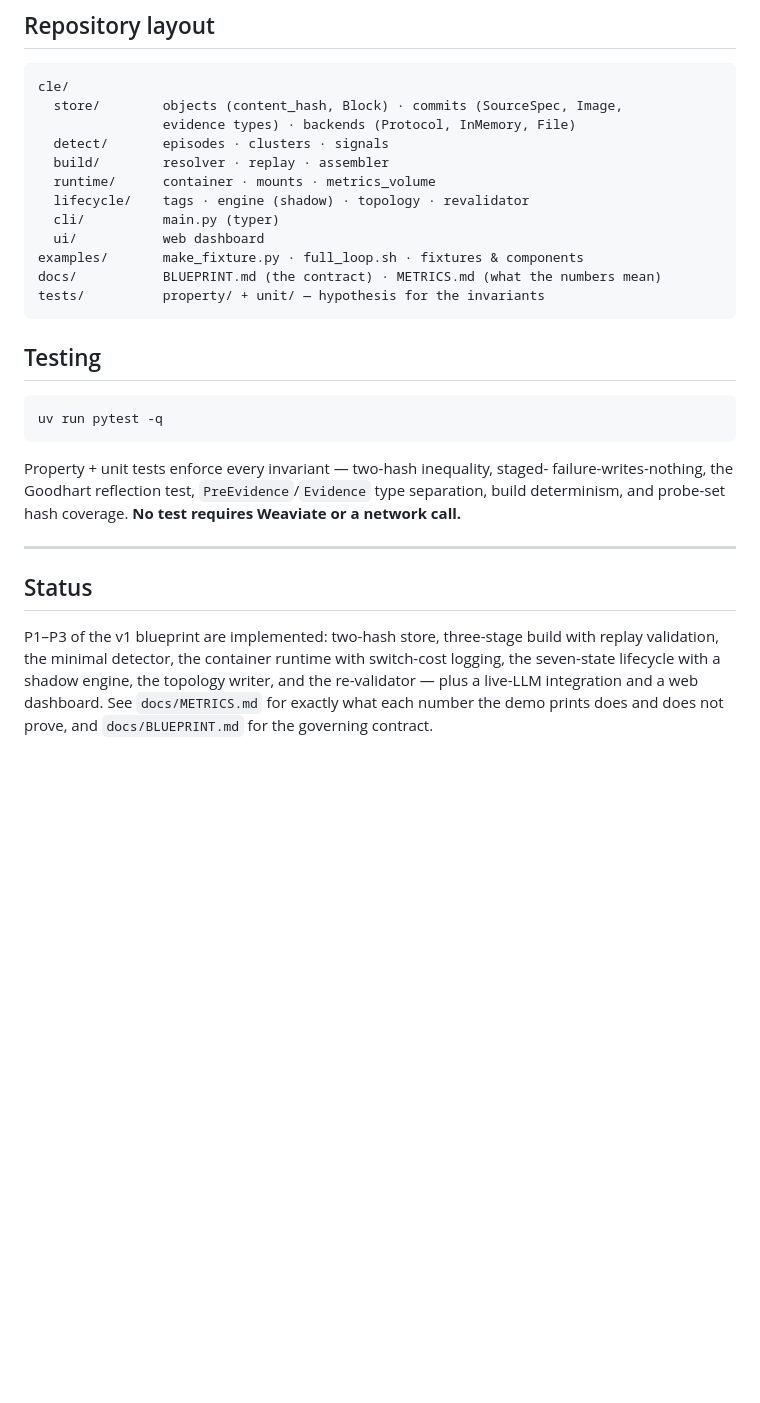
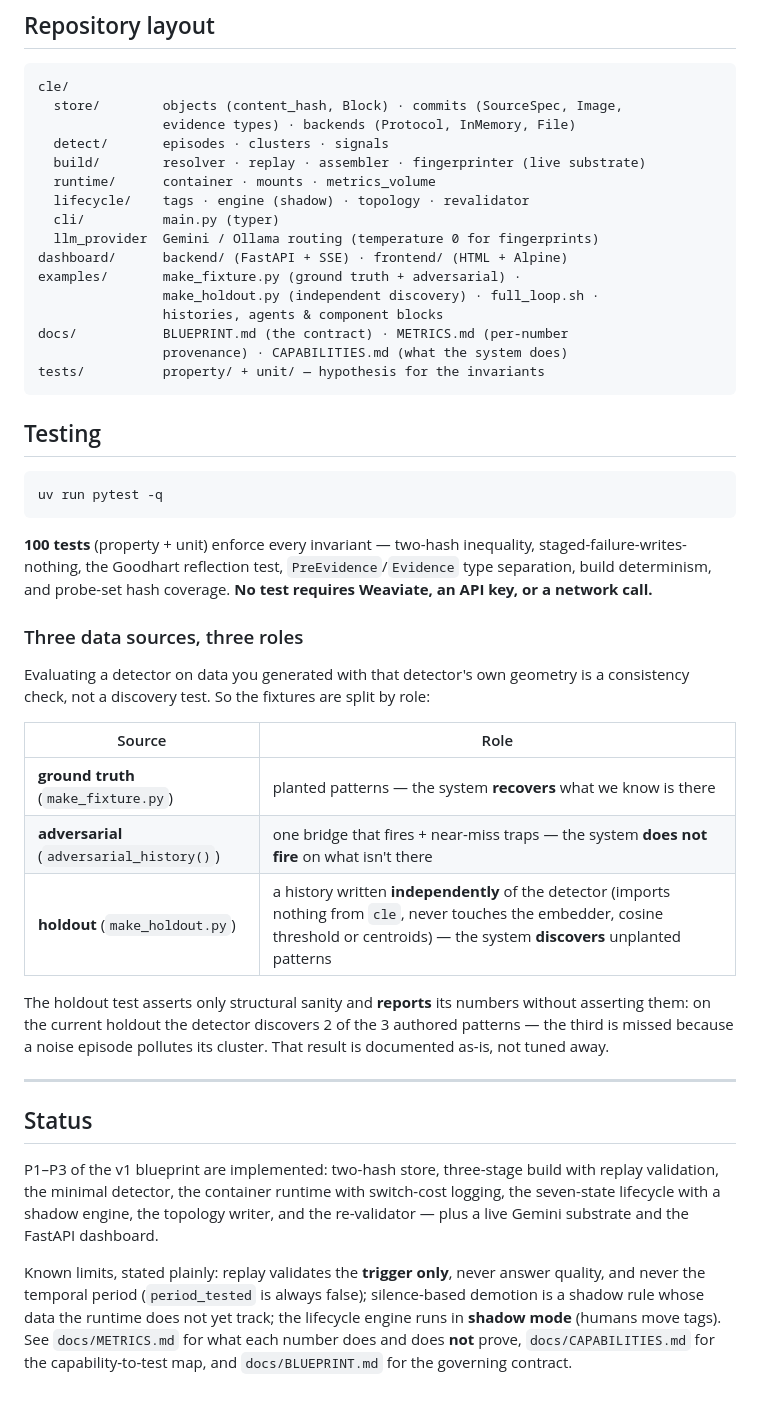
Before and after one commit to EZFRICA/context-lifecycle-engine, a Markdown page: README.md, the part around one of its changes. Drawn GitHub-style; blank space fills up the shorter version.

Commit message:
docs: update README with real-substrate defaults, expanded dashboard details, holdout methodology, and current capability limitations

````diff
--- a/README.md
+++ b/README.md
@@ -197,13 +216,17 @@ cle/
   store/        objects (content_hash, Block) · commits (SourceSpec, Image,
                 evidence types) · backends (Protocol, InMemory, File)
   detect/       episodes · clusters · signals
-  build/        resolver · replay · assembler
+  build/        resolver · replay · assembler · fingerprinter (live substrate)
   runtime/      container · mounts · metrics_volume
   lifecycle/    tags · engine (shadow) · topology · revalidator
   cli/          main.py (typer)
-  ui/           web dashboard
-examples/       make_fixture.py · full_loop.sh · fixtures & components
-docs/           BLUEPRINT.md (the contract) · METRICS.md (what the numbers mean)
+  llm_provider  Gemini / Ollama routing (temperature 0 for fingerprints)
+dashboard/      backend/ (FastAPI + SSE) · frontend/ (HTML + Alpine)
+examples/       make_fixture.py (ground truth + adversarial) ·
+                make_holdout.py (independent discovery) · full_loop.sh ·
+                histories, agents & component blocks
+docs/           BLUEPRINT.md (the contract) · METRICS.md (per-number
+                provenance) · CAPABILITIES.md (what the system does)
 tests/          property/ + unit/ — hypothesis for the invariants
 ```
 
@@ -213,10 +236,26 @@ tests/          property/ + unit/ — hypothesis for the invariants
 uv run pytest -q
 ```
 
-Property + unit tests enforce every invariant — two-hash inequality, staged-
-failure-writes-nothing, the Goodhart reflection test, `PreEvidence`/`Evidence`
-type separation, build determinism, and probe-set hash coverage. **No test
-requires Weaviate or a network call.**
+**100 tests** (property + unit) enforce every invariant — two-hash inequality,
+staged-failure-writes-nothing, the Goodhart reflection test,
+`PreEvidence`/`Evidence` type separation, build determinism, and probe-set hash
+coverage. **No test requires Weaviate, an API key, or a network call.**
+
+### Three data sources, three roles
+
+Evaluating a detector on data you generated with that detector's own geometry is
+a consistency check, not a discovery test. So the fixtures are split by role:
+
+| Source | Role |
+|---|---|
+| **ground truth** (`make_fixture.py`) | planted patterns — the system **recovers** what we know is there |
+| **adversarial** (`adversarial_history()`) | one bridge that fires + near-miss traps — the system **does not fire** on what isn't there |
+| **holdout** (`make_holdout.py`) | a history written **independently** of the detector (imports nothing from `cle`, never touches the embedder, cosine threshold or centroids) — the system **discovers** unplanted patterns |
+
+The holdout test asserts only structural sanity and **reports** its numbers
+without asserting them: on the current holdout the detector discovers 2 of the 3
+authored patterns — the third is missed because a noise episode pollutes its
+cluster. That result is documented as-is, not tuned away.
 
 ---
 
@@ -225,6 +264,12 @@ requires Weaviate or a network call.**
 P1–P3 of the v1 blueprint are implemented: two-hash store, three-stage build with
 replay validation, the minimal detector, the container runtime with switch-cost
 logging, the seven-state lifecycle with a shadow engine, the topology writer, and
-the re-validator — plus a live-LLM integration and a web dashboard. See
-`docs/METRICS.md` for exactly what each number the demo prints does and does not
-prove, and `docs/BLUEPRINT.md` for the governing contract.
+the re-validator — plus a live Gemini substrate and the FastAPI dashboard.
+
+Known limits, stated plainly: replay validates the **trigger only**, never answer
+quality, and never the temporal period (`period_tested` is always false);
+silence-based demotion is a shadow rule whose data the runtime does not yet
+track; the lifecycle engine runs in **shadow mode** (humans move tags). See
+`docs/METRICS.md` for what each number does and does **not** prove,
+`docs/CAPABILITIES.md` for the capability-to-test map, and `docs/BLUEPRINT.md`
+for the governing contract.
````
Also changed, not shown: other parts of README.md (+36 -17 lines).
